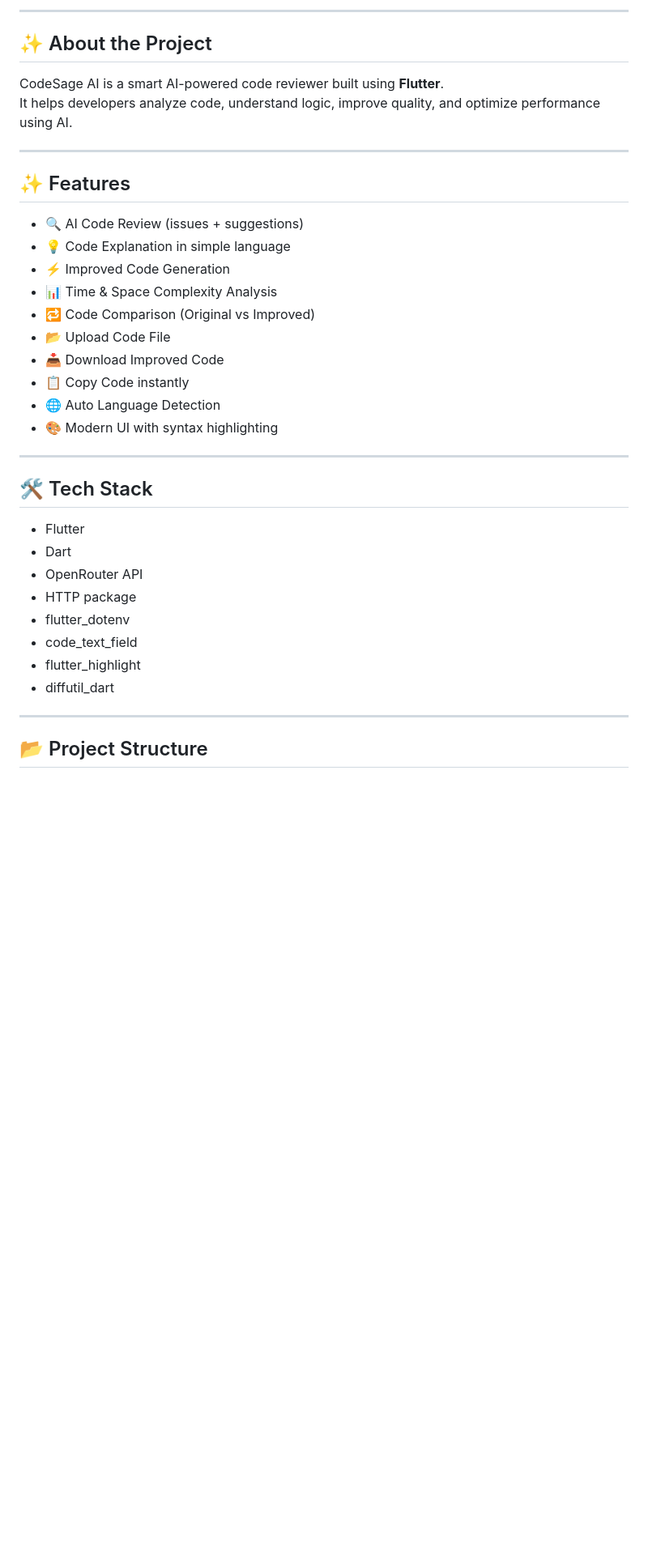
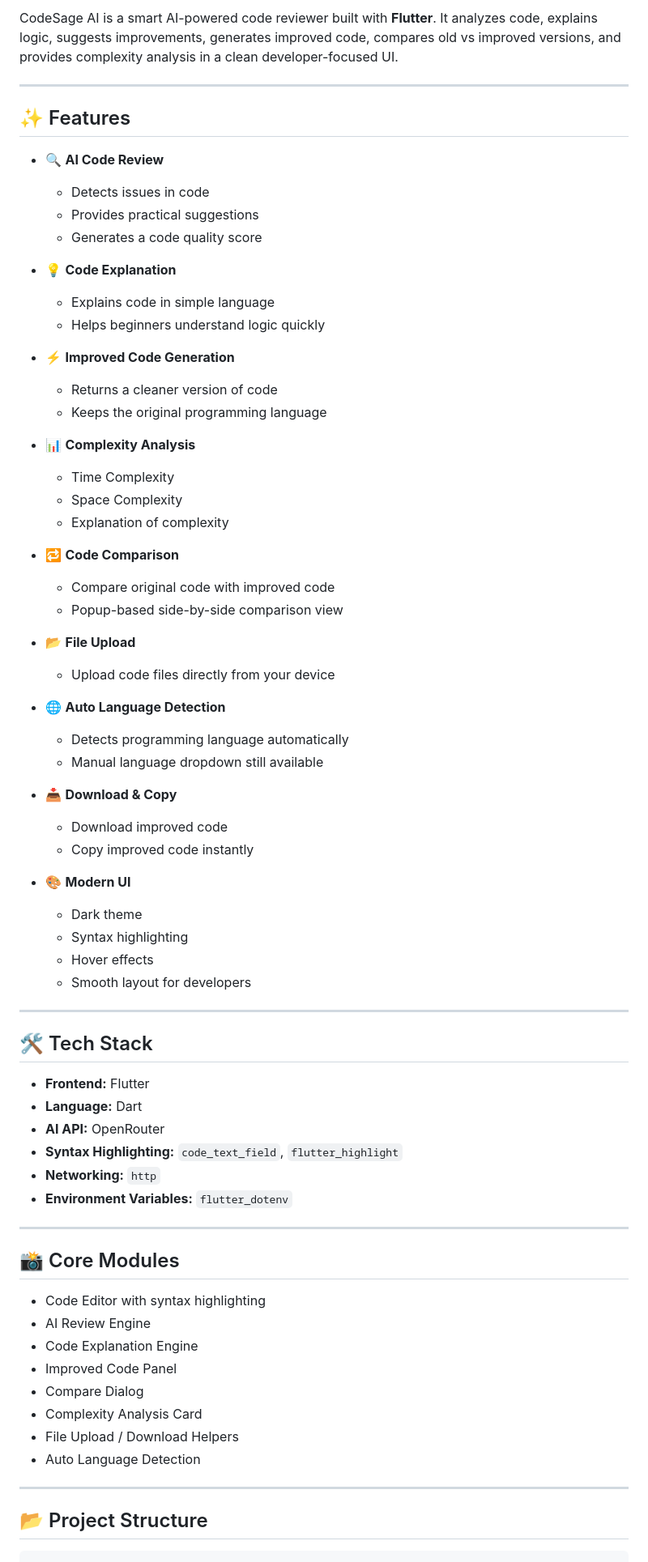
Before and after one commit to akshita655/code-sage-ai-reviewer, a Markdown page: README.md, the part around one of its changes. Shown at 81% size. Drawn GitHub-style; blank space fills up the shorter version.

Commit message:
Enhance README with features and core modules
Expanded project features and added core modules section.

````diff
--- a/README.md
+++ b/README.md
@@ -8,41 +9,76 @@
 
----
-
-## ✨ About the Project
-
-CodeSage AI is a smart AI-powered code reviewer built using **Flutter**.
-It helps developers analyze code, understand logic, improve quality, and optimize performance using AI.
+CodeSage AI is a smart AI-powered code reviewer built with **Flutter**. It analyzes code, explains logic, suggests improvements, generates improved code, compares old vs improved versions, and provides complexity analysis in a clean developer-focused UI.
 
 ---
 
 ## ✨ Features
 
-- 🔍 AI Code Review (issues + suggestions)
-- 💡 Code Explanation in simple language
-- ⚡ Improved Code Generation
-- 📊 Time & Space Complexity Analysis
-- 🔁 Code Comparison (Original vs Improved)
-- 📂 Upload Code File
-- 📥 Download Improved Code
-- 📋 Copy Code instantly
-- 🌐 Auto Language Detection
-- 🎨 Modern UI with syntax highlighting
+- 🔍 **AI Code Review**
+  - Detects issues in code
+  - Provides practical suggestions
+  - Generates a code quality score
+
+- 💡 **Code Explanation**
+  - Explains code in simple language
+  - Helps beginners understand logic quickly
+
+- ⚡ **Improved Code Generation**
+  - Returns a cleaner version of code
+  - Keeps the original programming language
+
+- 📊 **Complexity Analysis**
+  - Time Complexity
+  - Space Complexity
+  - Explanation of complexity
+
+- 🔁 **Code Comparison**
+  - Compare original code with improved code
+  - Popup-based side-by-side comparison view
+
+- 📂 **File Upload**
+  - Upload code files directly from your device
+
+- 🌐 **Auto Language Detection**
+  - Detects programming language automatically
+  - Manual language dropdown still available
+
+- 📥 **Download & Copy**
+  - Download improved code
+  - Copy improved code instantly
+
+- 🎨 **Modern UI**
+  - Dark theme
+  - Syntax highlighting
+  - Hover effects
+  - Smooth layout for developers
 
 ---
 
 ## 🛠️ Tech Stack
 
-- Flutter
-- Dart
-- OpenRouter API
-- HTTP package
-- flutter_dotenv
-- code_text_field
-- flutter_highlight
-- diffutil_dart
+- **Frontend:** Flutter
+- **Language:** Dart
+- **AI API:** OpenRouter
+- **Syntax Highlighting:** `code_text_field`, `flutter_highlight`
+- **Networking:** `http`
+- **Environment Variables:** `flutter_dotenv`
+
+---
+
+## 📸 Core Modules
+
+- Code Editor with syntax highlighting
+- AI Review Engine
+- Code Explanation Engine
+- Improved Code Panel
+- Compare Dialog
+- Complexity Analysis Card
+- File Upload / Download Helpers
+- Auto Language Detection
 
 ---
 
 ## 📂 Project Structure
 
+```bash
 lib/
````
Also changed, not shown: other parts of README.md (+8 -0 lines).
